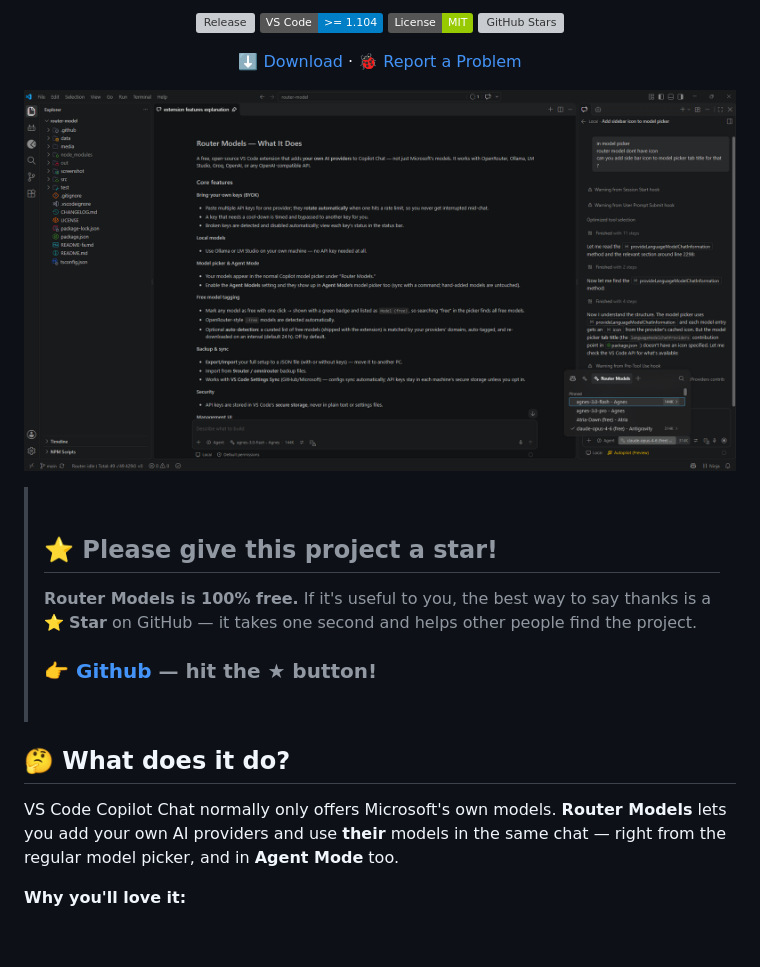
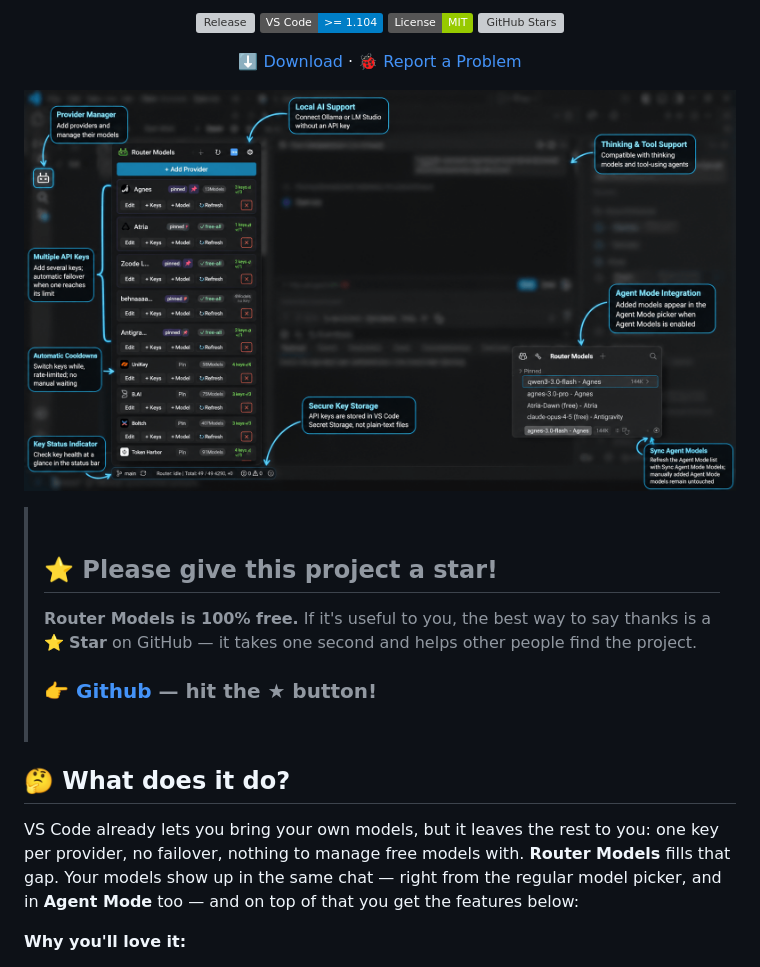
Before and after one commit to web-elite/router-models, a Markdown page: README.md, the part around the change. Rendered like a GitHub page; pictures changed too: screenshot/feature-guide.png (added), screenshot/main.png (deleted); badges without logos; blank space fills up the shorter version; grey boxes are pictures that could not be loaded.

```diff
--- a/README.md
+++ b/README.md
@@ -22,7 +22,7 @@ It's free and open source.
 </div>
 
 <p align="center">
-  <img src="screenshot/main.png" alt="Router Models — VS Code Copilot Chat with custom AI models" width="800">
+  <img src="screenshot/feature-guide.png" alt="Router Models — VS Code Copilot Chat with custom AI models" width="800">
 </p>
 
 >
@@ -37,10 +37,11 @@ It's free and open source.
 
 ## 🤔 What does it do?
 
-VS Code Copilot Chat normally only offers Microsoft's own models.
-**Router Models** lets you add your own AI providers and use **their**
-models in the same chat — right from the regular model picker, and in
-**Agent Mode** too.
+VS Code already lets you bring your own models, but it leaves the
+rest to you: one key per provider, no failover, nothing to manage free
+models with. **Router Models** fills that gap. Your models show up in
+the same chat — right from the regular model picker, and in **Agent
+Mode** too — and on top of that you get the features below:
 
 **Why you'll love it:**
 
```
Also changed, not shown: README-fa.md (+6 -4 lines).
